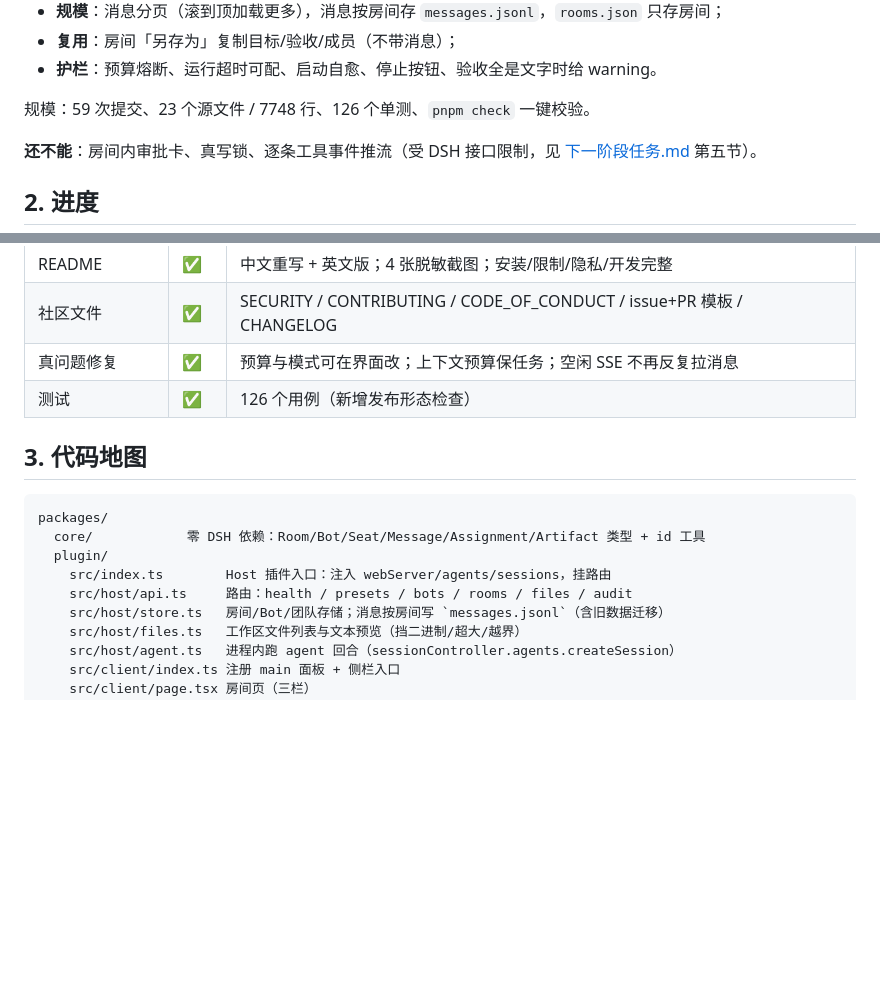
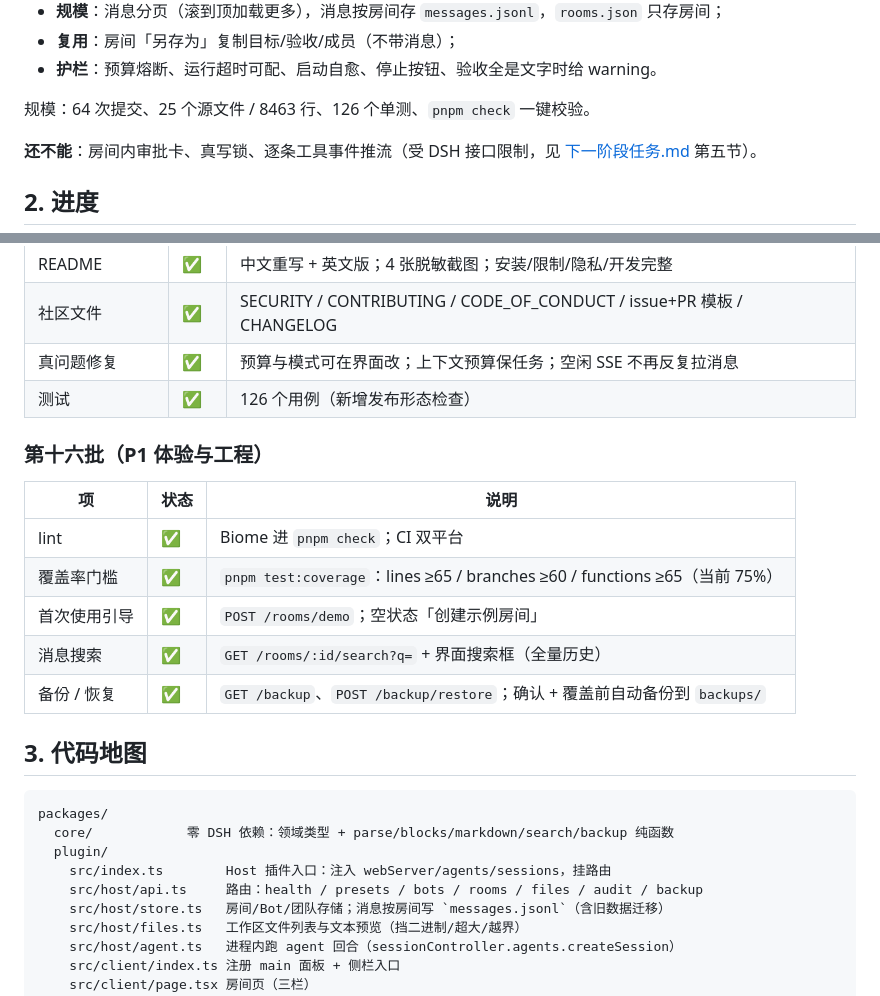
Before and after one commit to MuJinHuang/DSHBOT, a Markdown page: STATE.md, 2 parts joined by grey strips. Rendered like a GitHub page; blank space fills up the shorter version.

Commit message:
docs: P1 搜索/示例/备份界面取证与状态

````diff
--- a/STATE.md
+++ b/STATE.md
@@ -62,7 +62,7 @@ DSH 侧栏「🏠 房间」进去分两栏：**房间 / Bot 库**。
 - **复用**：房间「另存为」复制目标/验收/成员（不带消息）；
 - **护栏**：预算熔断、运行超时可配、启动自愈、停止按钮、验收全是文字时给 warning。
 
-规模：59 次提交、23 个源文件 / 7748 行、126 个单测、`pnpm check` 一键校验。
+规模：64 次提交、25 个源文件 / 8463 行、126 个单测、`pnpm check` 一键校验。
 
 **还不能**：房间内审批卡、真写锁、逐条工具事件推流（受 DSH 接口限制，见 [下一阶段任务.md](下一阶段任务.md) 第五节）。
 
@@ -236,14 +236,24 @@ DSH 侧栏「🏠 房间」进去分两栏：**房间 / Bot 库**。
 | 真问题修复 | ✅ | 预算与模式可在界面改；上下文预算保任务；空闲 SSE 不再反复拉消息 |
 | 测试 | ✅ | 126 个用例（新增发布形态检查） |
 
+### 第十六批（P1 体验与工程）
+
+| 项 | 状态 | 说明 |
+|---|---|---|
+| lint | ✅ | Biome 进 `pnpm check`；CI 双平台 |
+| 覆盖率门槛 | ✅ | `pnpm test:coverage`：lines ≥65 / branches ≥60 / functions ≥65（当前 75%） |
+| 首次使用引导 | ✅ | `POST /rooms/demo`；空状态「创建示例房间」 |
+| 消息搜索 | ✅ | `GET /rooms/:id/search?q=` + 界面搜索框（全量历史） |
+| 备份 / 恢复 | ✅ | `GET /backup`、`POST /backup/restore`；确认 + 覆盖前自动备份到 `backups/` |
+
 ## 3. 代码地图
 
 ```
 packages/
-  core/            零 DSH 依赖：Room/Bot/Seat/Message/Assignment/Artifact 类型 + id 工具
+  core/            零 DSH 依赖：领域类型 + parse/blocks/markdown/search/backup 纯函数
   plugin/
     src/index.ts        Host 插件入口：注入 webServer/agents/sessions，挂路由
-    src/host/api.ts     路由：health / presets / bots / rooms / files / audit
+    src/host/api.ts     路由：health / presets / bots / rooms / files / audit / backup
     src/host/store.ts   房间/Bot/团队存储；消息按房间写 `messages.jsonl`（含旧数据迁移）
     src/host/files.ts   工作区文件列表与文本预览（挡二进制/超大/越界）
     src/host/agent.ts   进程内跑 agent 回合（sessionController.agents.createSession）
````
Also changed, not shown: README.md (+5 -1 lines), docs/assets/p1-search.png (added).
